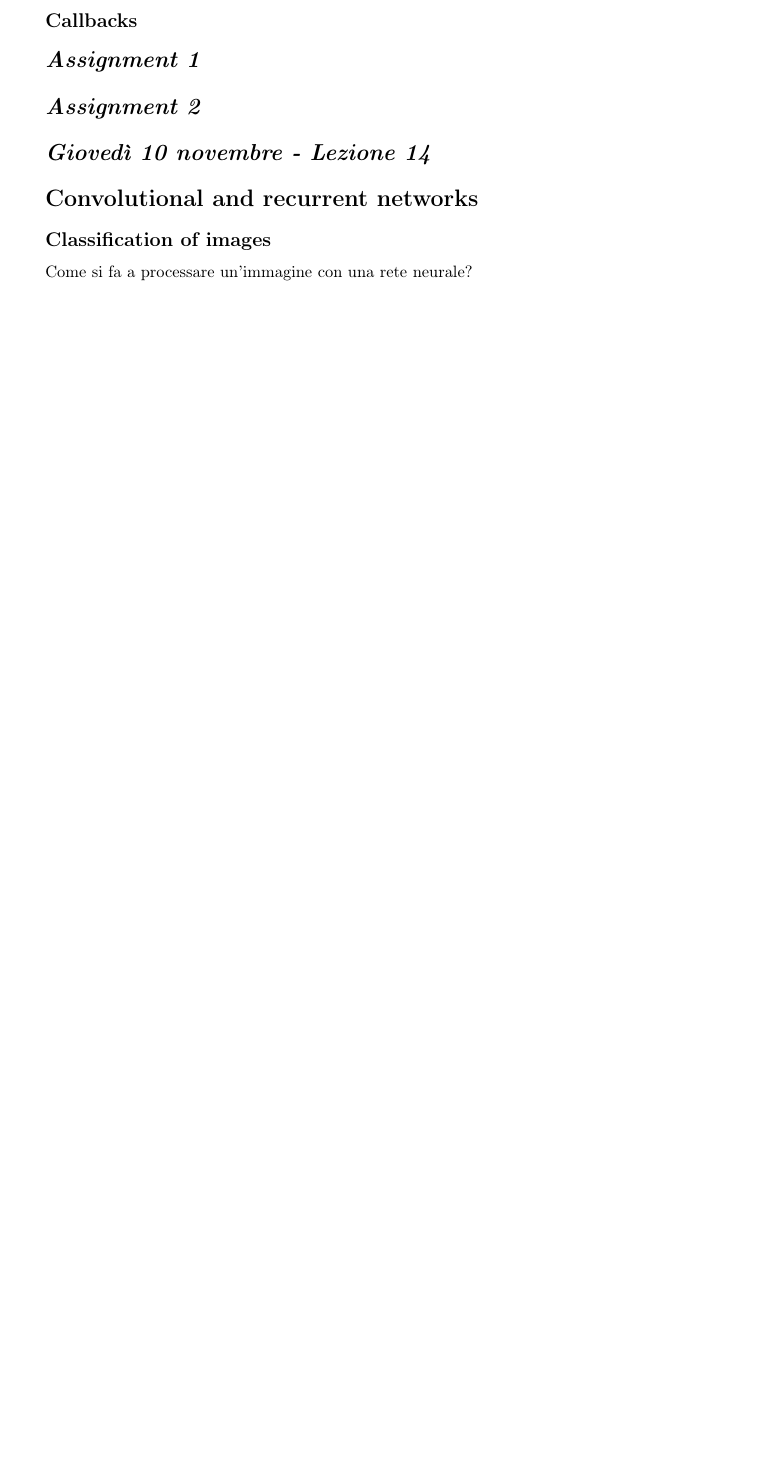
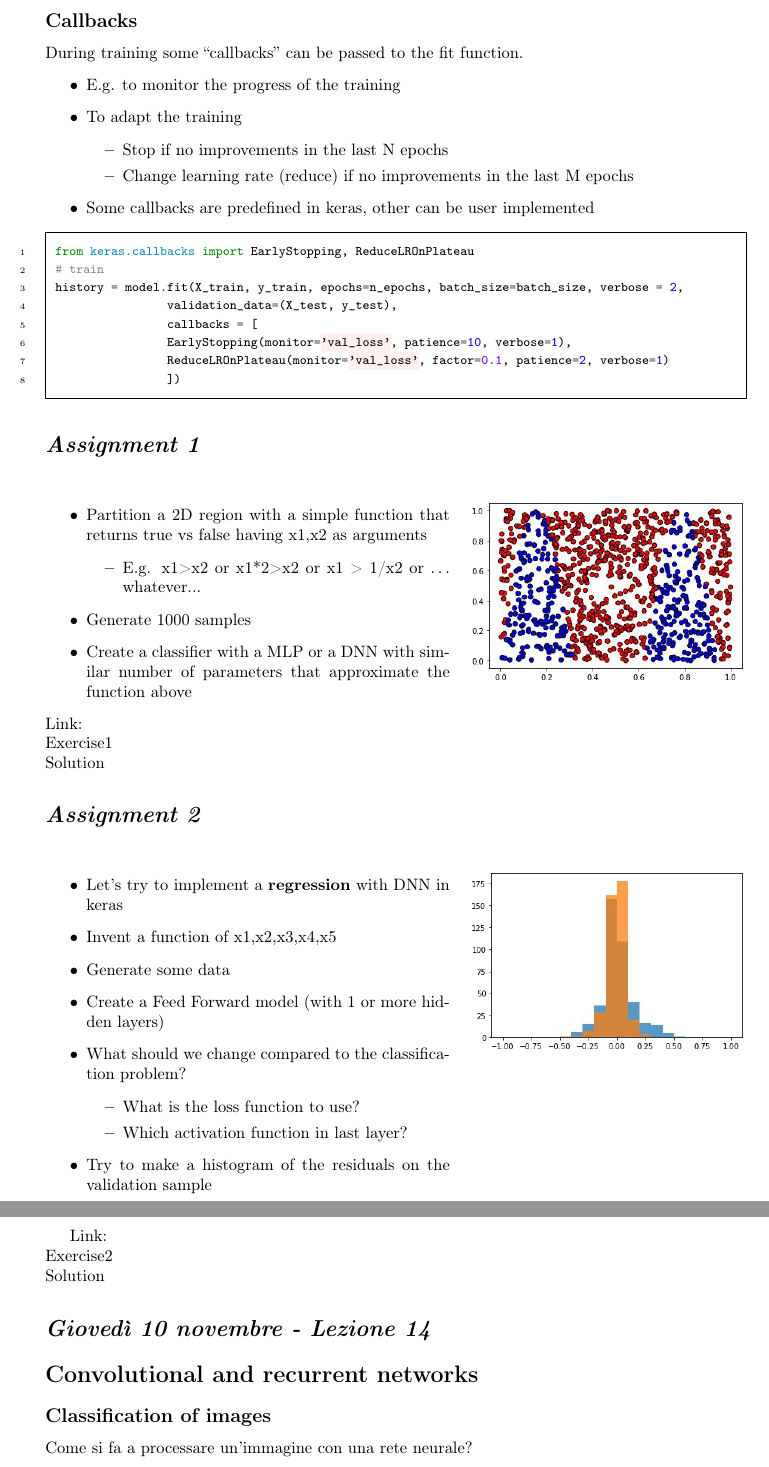
Before and after one commit to zaffo1/appunti_computing_methods, a LaTeX thesis (main.tex, which reads machine_learning.tex): part of page 220 of 239 before the commit and two parts of pages 221 and 222 of 241 after it, the two joined at a grey line, cut so that both start at the same text, the shorter picture padded with empty space. Compiled offline with pdfLaTeX.

Commit message:
finita lezione 2

```diff
--- a/machine_learning.tex
+++ b/machine_learning.tex
@@ -1106,12 +1166,70 @@ Common alternative to keras
 \end{itemize}
 
 \subsection{Callbacks}
+During training some “callbacks” can be passed to the fit function.
+\begin{itemize}
+	\item E.g. to monitor the progress of the training
+	\item To adapt the training
+	\begin{itemize}
+		\item Stop if no improvements in the last N epochs
+		\item Change learning rate (reduce) if no improvements in the last M epochs
+	\end{itemize}
+	\item Some callbacks are predefined in keras, other can be user implemented
+\end{itemize}
+
+\begin{minted}{python}
+from keras.callbacks import EarlyStopping, ReduceLROnPlateau
+# train
+history = model.fit(X_train, y_train, epochs=n_epochs, batch_size=batch_size, verbose = 2,
+		validation_data=(X_test, y_test),
+		callbacks = [
+		EarlyStopping(monitor='val_loss', patience=10, verbose=1),
+		ReduceLROnPlateau(monitor='val_loss', factor=0.1, patience=2, verbose=1)
+		])
+\end{minted}
 
 \section{\textit{Assignment 1}}
 
+\begin{wrapfigure}{r}{0.4\textwidth}
+	\includegraphics[width=0.4\textwidth]{figure_ml/ass1.png}
+\end{wrapfigure}
+\quad
+\begin{itemize}
+	\item Partition a 2D region with a simple function that returns true vs false having x1,x2 as arguments
+	\begin{itemize}
+		\item E.g. x1>x2 or x1*2>x2 or x1 > 1/x2 or … whatever...
+	\end{itemize}
+	\item Generate 1000 samples
+	\item Create a classifier with a MLP or a DNN with similar number of parameters that approximate the function above
+\end{itemize}
+Link: \\
+\href{https://colab.research.google.com/drive/1OOZIT1AFV7IaHajrruOJ6AmZeZkGeBJa?usp=sharing}{Exercise1}\\
+\href{https://colab.research.google.com/drive/1ghow_mdPfIOPkALZAS2ubUxIUFRwhotS?usp=sharing}{Solution}
 
 \section{\textit{Assignment 2}}
-%finire lez 2
+\begin{wrapfigure}{r}{0.4\textwidth}
+	\includegraphics[width=0.4\textwidth]{figure_ml/ass2.png}
+\end{wrapfigure}
+\quad
+\begin{itemize}
+	\item Let’s try to implement a \textbf{regression} with DNN in keras
+	\item Invent a function of x1,x2,x3,x4,x5
+	\item Generate some data
+	\item Create a Feed Forward model (with 1 or more hidden layers)
+	\item What should we change compared to the classification problem?
+	\begin{itemize}
+		\item What is the loss function to use?
+		\item Which activation function in last layer?
+	\end{itemize}
+	\item Try to make a histogram of the residuals on the validation sample
+	\begin{itemize}
+		\item residuals=(y\_predicted - y\_truth)
+	\end{itemize}
+\end{itemize}
+
+Link: \\
+\href{https://colab.research.google.com/drive/131B2QwLAm1Ct7e5KdYgRPLIBHGUY05j5?usp=sharing}{Exercise2}\\
+\href{https://colab.research.google.com/drive/1_J3EO4IpDoYk1BKIQcxxazxmKqCmLfGJ?usp=sharing}{Solution}
 
 \section{\textit{Giovedì 10 novembre - Lezione 14}}
 
```
Also changed, not shown: figure_ml/ass1.png (added), figure_ml/ass2.png (added), machine_learning.tex (60 more changed lines), 16 other files.
